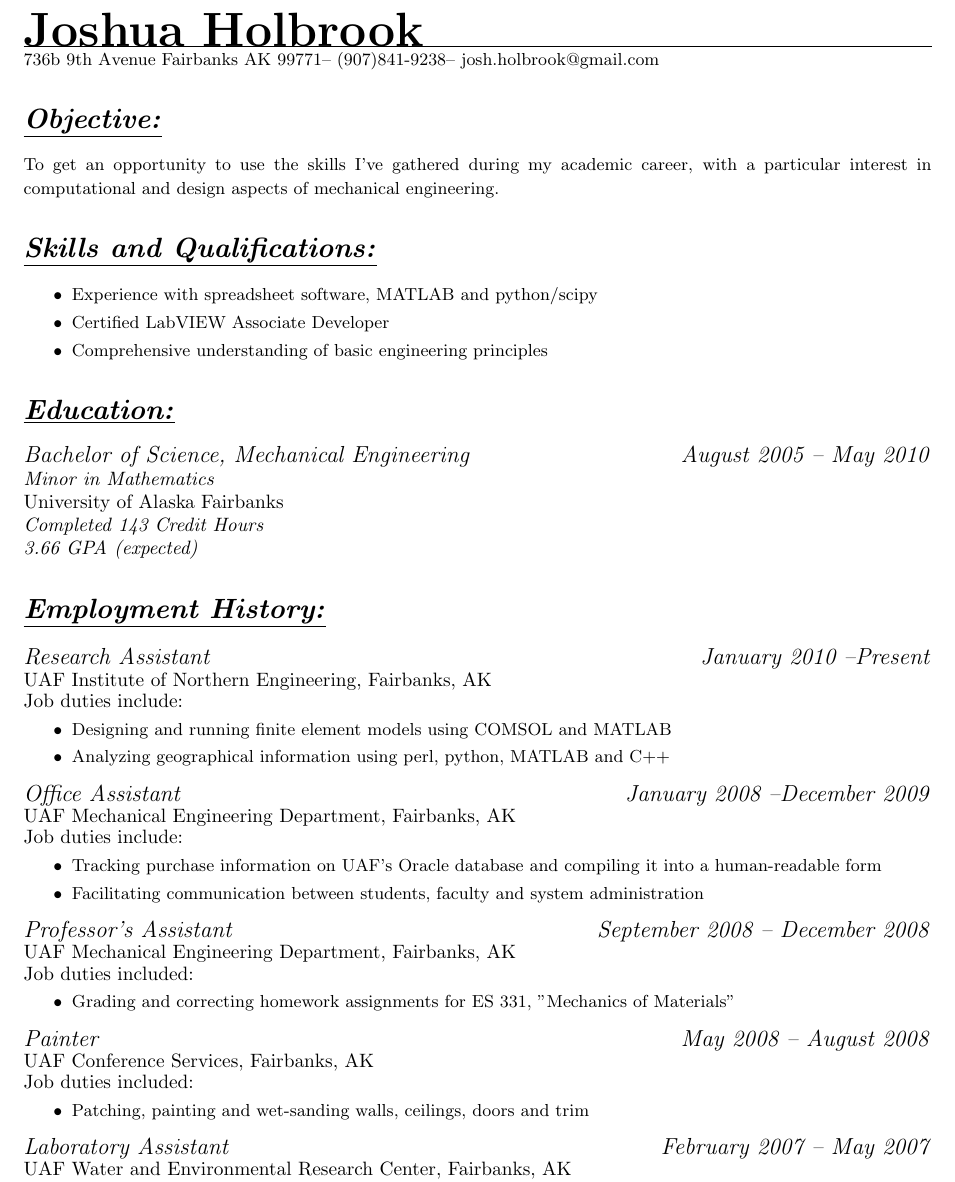
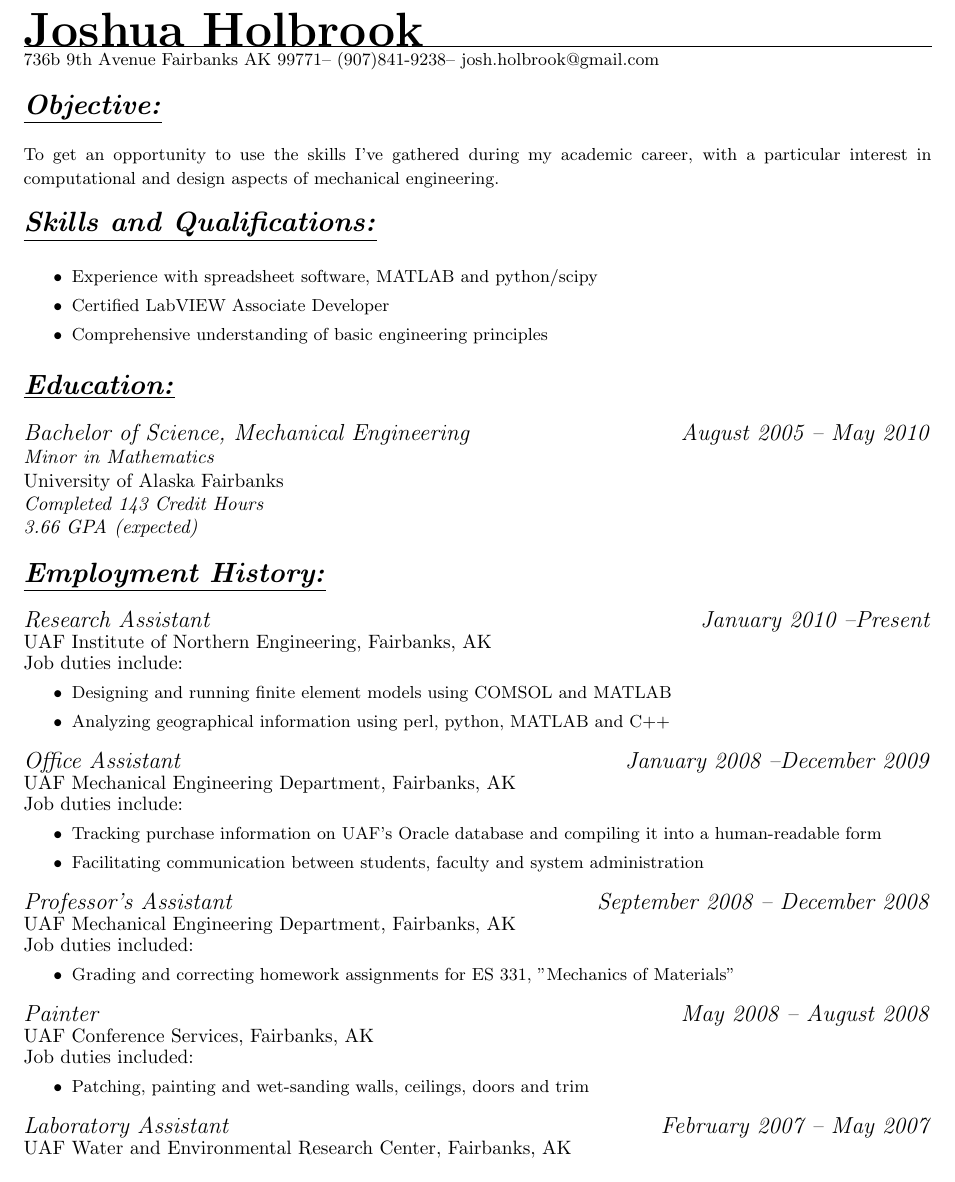
Before and after one commit to jfhbrook/resume, a LaTeX CV (resume.tex): part of the page, cut so that both start at the same text. Compiled offline with pdfLaTeX.

Commit message:
renewed section, fiddled with formatting.

```diff
--- a/resume.tex
+++ b/resume.tex
@@ -23,14 +28,16 @@
 \smallskip\small \theaddress -- \phonenumber -- \emailaddress \normalsize
 
 %I'm terrible at writing these. TERRIBLE.
-\section*{\underline{\textit{Objective:}}}
+\section{Objective:}
+
 %PROBABLY not the wording I want, but the idea is that any job I get should be interesting, and that I should also be able to have something to show for it.
 %I think that's somewhat important to me when it comes to a career, at least.
 \small To get an opportunity to use the skills I've gathered during my academic career,
 with a particular interest in computational and design aspects of mechanical
 engineering.\normalsize
 
-\section*{\underline{\textit{Skills and Qualifications:}}}
+
+\section{Skills and Qualifications:}
 \small\begin{itemize}
 \item Experience with spreadsheet software, MATLAB and python/scipy
 \item Certified LabVIEW Associate Developer
@@ -42,12 +49,13 @@ engineering.\normalsize
 %\emph{Completed 116 Credit Hours}\\
 %\emph{3.67 Current GPA (expected)}
 
-\section*{\underline{\textit{Education:}}}
+\section{Education:}
+
 \large\textit{Bachelor of Science, Mechanical Engineering\hfill August 2005 -- May 2010}\normalsize \\
 \textit{Minor in Mathematics}\\
 University of Alaska Fairbanks\\
-\emph{Completed 143 Credit Hours}\\
-\emph{3.66 GPA (expected)}
+\textit{Completed 143 Credit Hours}\\
+\textit{3.66 GPA (expected)}
 
 \begin{comment}
 Suggested by Lisa's dad, but not by Career Services.
@@ -76,7 +84,7 @@ Chapter\hfill2009}\normalsize\\
 \textit{Treasurer}
 \end{comment}
 
-\section*{\underline{\textit{Employment History:}}}
+\section{Employment History:}
 
 \large\textit{Research Assistant \hfill January 2010 --Present}\normalsize \\
 UAF Institute of Northern Engineering, Fairbanks, AK\\
```
Also changed, not shown: resume.pdf, resume.tex (11 more changed lines).
